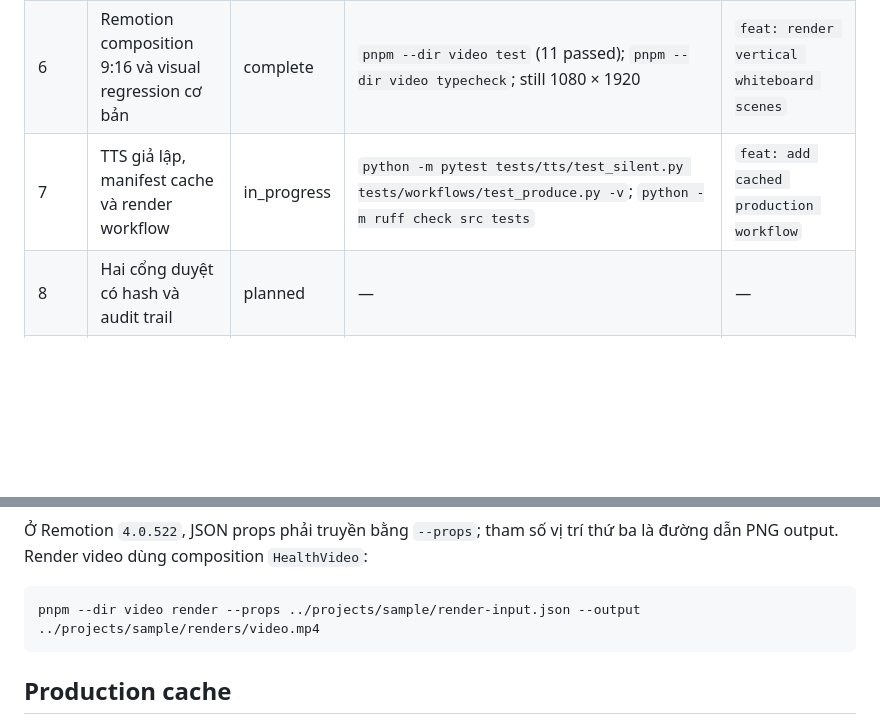
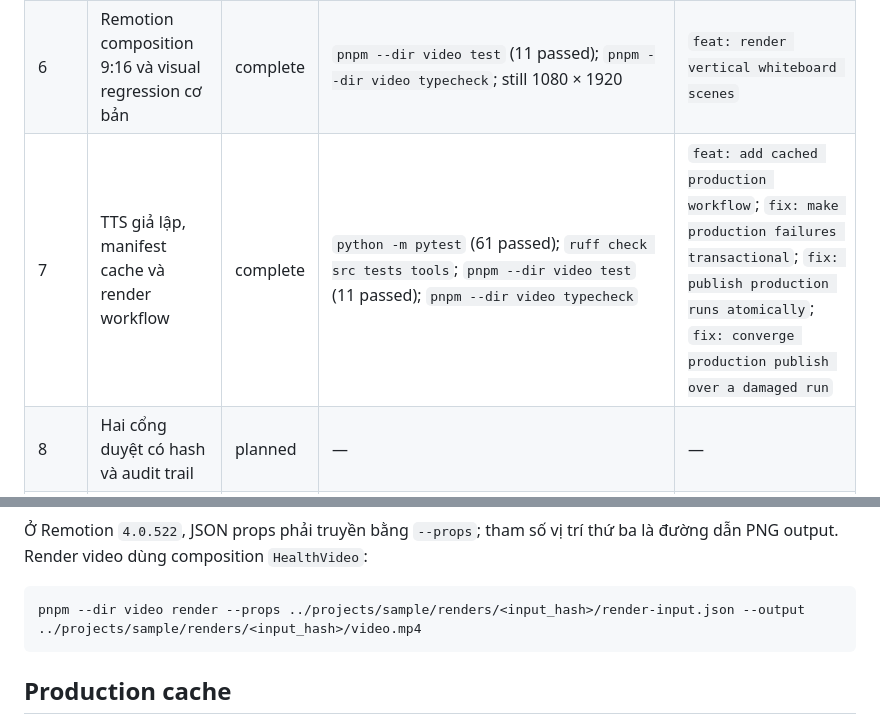
Before and after one commit to anhtu604/pyh, a Markdown page: README.md, 2 parts joined by grey strips. Rendered like a GitHub page; blank space fills up the shorter version.

Commit message:
docs: record task 7 completion

````diff
--- a/README.md
+++ b/README.md
@@ -25,7 +25,7 @@ MVP hoàn thành vertical slice từ author brief, evidence, kịch bản và st
 | 4 | Claim ledger, human script và read-aloud QA | complete | `python tools/export_schemas.py`; `python -m pytest tests/domain/test_script.py tests/qa/test_script_qa.py tests/contracts/test_schemas.py -v` | `feat: validate evidence-linked human scripts` |
 | 5 | Storyboard, evidence highlight và render contract | complete | `python tools/export_schemas.py`; `python -m pytest tests/render/test_input.py tests/contracts/test_schemas.py -v` | `feat: define storyboard render contract` |
 | 6 | Remotion composition 9:16 và visual regression cơ bản | complete | `pnpm --dir video test` (11 passed); `pnpm --dir video typecheck`; still 1080 × 1920 | `feat: render vertical whiteboard scenes` |
-| 7 | TTS giả lập, manifest cache và render workflow | in_progress | `python -m pytest tests/tts/test_silent.py tests/workflows/test_produce.py -v`; `python -m ruff check src tests` | `feat: add cached production workflow` |
+| 7 | TTS giả lập, manifest cache và render workflow | complete | `python -m pytest` (61 passed); `ruff check src tests tools`; `pnpm --dir video test` (11 passed); `pnpm --dir video typecheck` | `feat: add cached production workflow`; `fix: make production failures transactional`; `fix: publish production runs atomically`; `fix: converge production publish over a damaged run` |
 | 8 | Hai cổng duyệt có hash và audit trail | planned | — | — |
 | 9 | Gói xuất bản và golden end-to-end test | planned | — | — |
 | 10 | Installer Windows và environment doctor | planned | — | — |
@@ -90,7 +90,7 @@ pnpm --dir video exec remotion still src/index.ts HealthVideo ../tests/artifacts
 ba là đường dẫn PNG output. Render video dùng composition `HealthVideo`:
 
 ```powershell
-pnpm --dir video render --props ../projects/sample/render-input.json --output ../projects/sample/renders/video.mp4
+pnpm --dir video render --props ../projects/sample/renders/<input_hash>/render-input.json --output ../projects/sample/renders/<input_hash>/video.mp4
 ```
 
 ## Production cache
````
